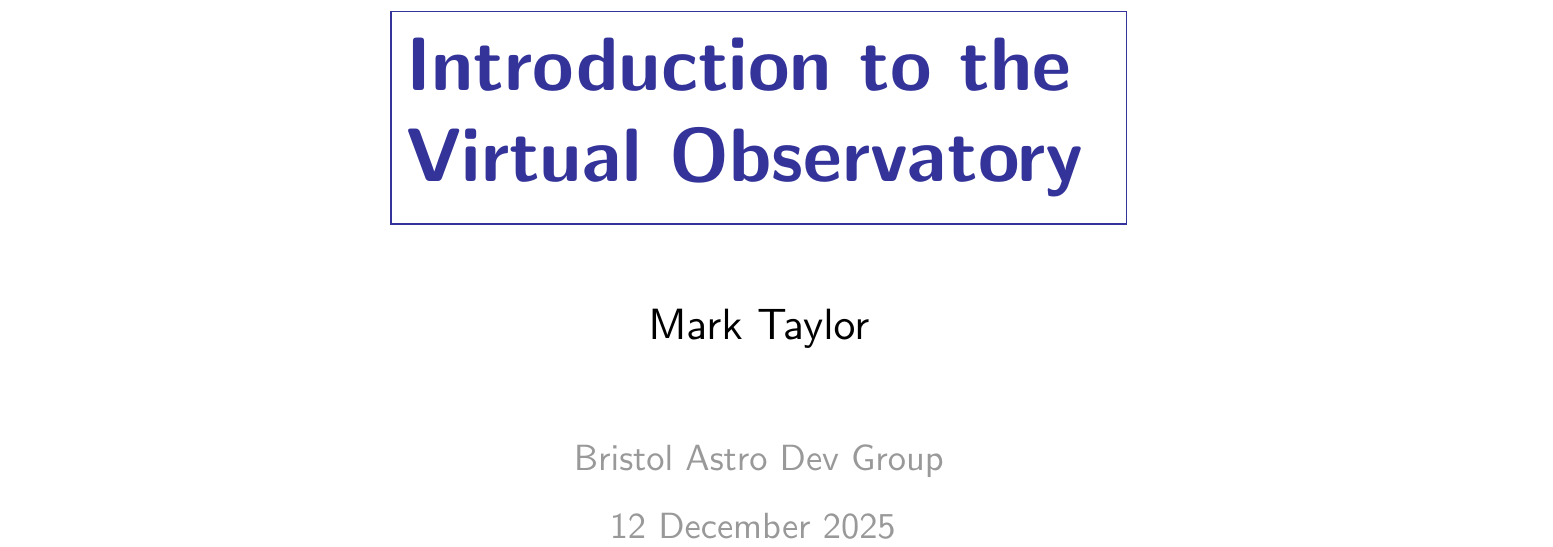
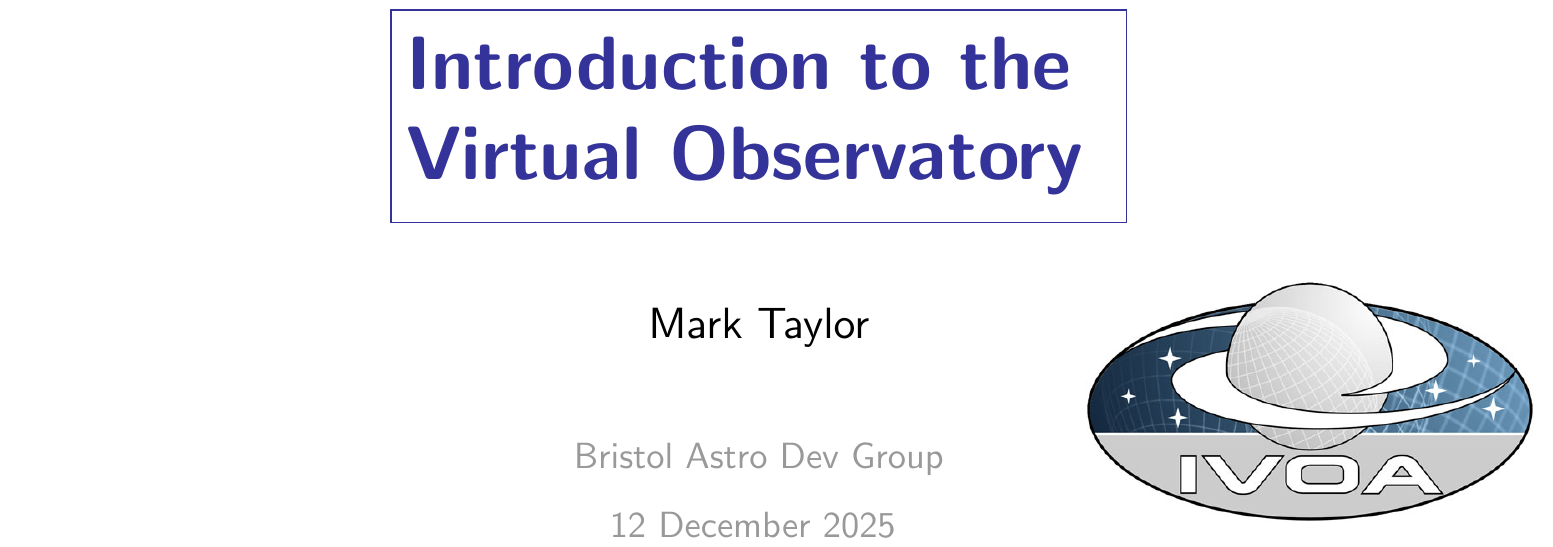
Before and after one commit to mbtaylor/vo-devgroup-2025, a LaTeX document (vo.tex): part of page 1 of 2, cut so that both start at the same text. Compiled offline with pdfLaTeX.

Commit message:
add IVOA badge

```diff
--- a/vo.tex
+++ b/vo.tex
@@ -81,7 +81,11 @@
 \rightfooter{\quad{\color{grey}\thepage/\pageref*{lastPage}}}
 \setcounter{page}{1}
 
-\vspace*{1.0cm}
+\begin{picture}(30,0)
+  \put(25,-13){\includegraphics[width=12cm]{ivoa_logoc.jpg}}
+\end{picture}
+
+\vspace*{-0.5cm}
 \begin{center}
 {\color{darkblue}
 \framebox{\Huge\bf
```
Also changed, not shown: ivoa_logoc.jpg (added).
